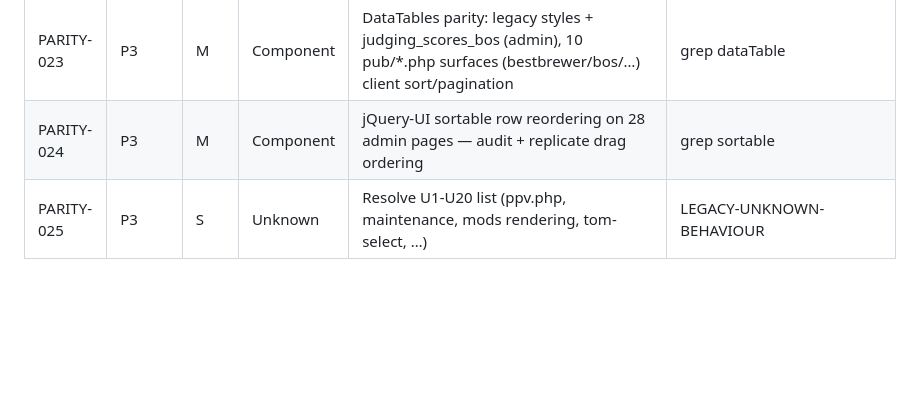
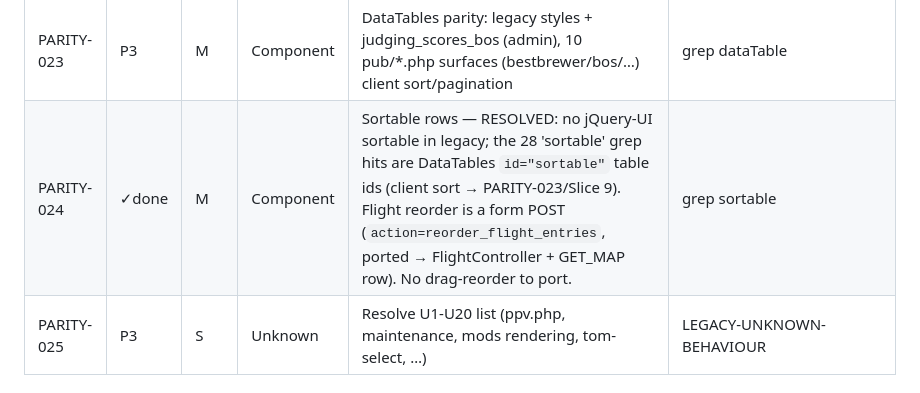
Before and after one commit to delight-f/bcoem-next, a Markdown page: docs/parity/PARITY-BACKLOG.md, the part around the change. Drawn GitHub-style; blank space fills up the shorter version.

Commit message:
docs(parity): close PARITY-024, no jQuery-UI sortable in legacy (P3 Slice 10)
The '28 admin pages with sortable()' was a misclassification: every
grep hit is a DataTables table id="sortable" (client column sort, now
ported in Slice 9/PARITY-023), not jQuery-UI drag row-reordering. No
sortable( call exists outside .dataTable() on those ids. The only true
reorder feature — flight entries (action=reorder_flight_entries) — is a
form POST already ported (FlightController + GET_MAP row). Nothing to
port; PARITY-024 closed.

```diff
--- a/docs/parity/PARITY-BACKLOG.md
+++ b/docs/parity/PARITY-BACKLOG.md
@@ -29,7 +29,7 @@ P3 = content divergence; P4 = visual polish. Size: S/M/L.
 | PARITY-021 | P3 | M | Interaction | Restore tooltips (public), loader overlay, sticky-home, animate.css entrances | COMPONENT/INTERACTION |
 | PARITY-022 | P3 | S | Route | Error pages 404 etc. rendered in-site with salutation treatment | index.pub.php numeric sections |
 | PARITY-023 | P3 | M | Component | DataTables parity: legacy styles + judging_scores_bos (admin), 10 pub/*.php surfaces (bestbrewer/bos/…) client sort/pagination | grep dataTable |
-| PARITY-024 | P3 | M | Component | jQuery-UI sortable row reordering on 28 admin pages — audit + replicate drag ordering | grep sortable |
+| PARITY-024 | ✓done | M | Component | Sortable rows — RESOLVED: no jQuery-UI sortable in legacy; the 28 'sortable' grep hits are DataTables `id="sortable"` table ids (client sort → PARITY-023/Slice 9). Flight reorder is a form POST (`action=reorder_flight_entries`, ported → FlightController + GET_MAP row). No drag-reorder to port. | grep sortable |
 | PARITY-025 | P3 | S | Unknown | Resolve U1-U20 list (ppv.php, maintenance, mods rendering, tom-select, …) | LEGACY-UNKNOWN-BEHAVIOUR |
 
 ## Deliberate replacements (no action)
```
